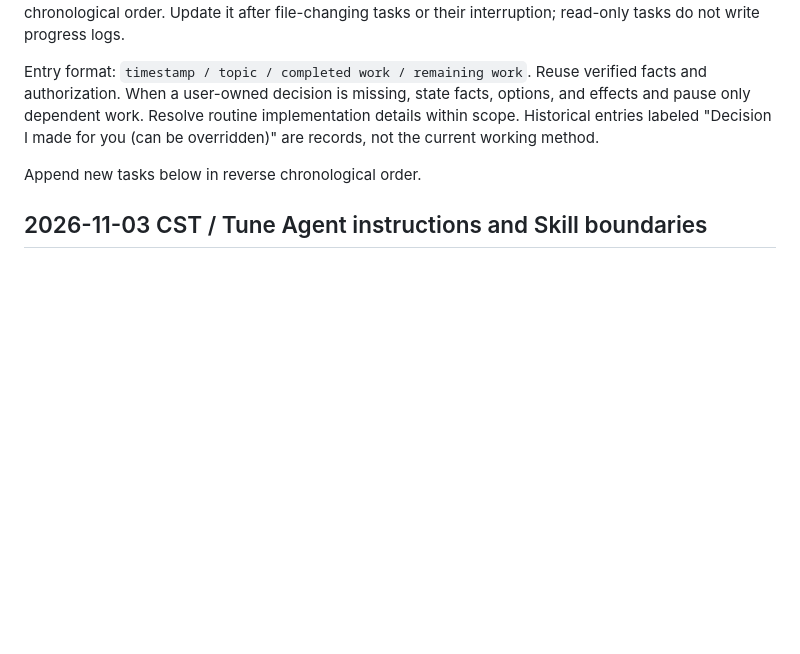
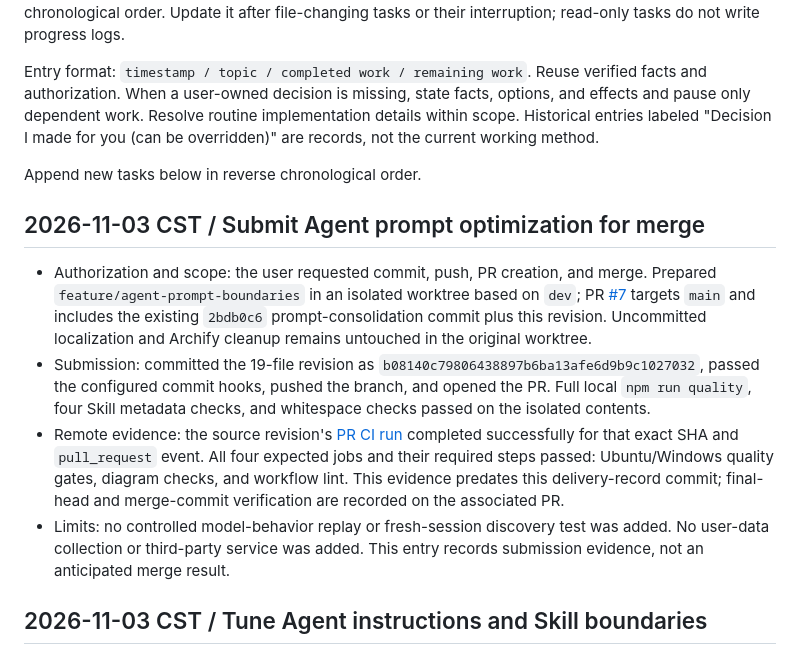
Before and after one commit to lyty1997/project-scaffold, a Markdown page: docs/progress.md, the part around the change. Rendered like a GitHub page; blank space fills up the shorter version.

Commit message:
docs(progress): record prompt optimization PR evidence

```diff
--- a/docs/progress.md
+++ b/docs/progress.md
@@ -7,6 +7,13 @@ This file records completed work, verification, and remaining items for __PROJEC
 Entry format: `timestamp / topic / completed work / remaining work`. Reuse verified facts and authorization. When a user-owned decision is missing, state facts, options, and effects and pause only dependent work. Resolve routine implementation details within scope. Historical entries labeled "Decision I made for you (can be overridden)" are records, not the current working method.
 
 Append new tasks below in reverse chronological order.
+
+## 2026-11-03 CST / Submit Agent prompt optimization for merge
+
+- Authorization and scope: the user requested commit, push, PR creation, and merge. Prepared `feature/agent-prompt-boundaries` in an isolated worktree based on `dev`; PR [#7](https://github.com/lyty1997/project-scaffold/pull/7) targets `main` and includes the existing `2bdb0c6` prompt-consolidation commit plus this revision. Uncommitted localization and Archify cleanup remains untouched in the original worktree.
+- Submission: committed the 19-file revision as `b08140c79806438897b6ba13afe6d9b9c1027032`, passed the configured commit hooks, pushed the branch, and opened the PR. Full local `npm run quality`, four Skill metadata checks, and whitespace checks passed on the isolated contents.
+- Remote evidence: the source revision's [PR CI run](https://github.com/lyty1997/project-scaffold/actions/runs/41664549666) completed successfully for that exact SHA and `pull_request` event. All four expected jobs and their required steps passed: Ubuntu/Windows quality gates, diagram checks, and workflow lint. This evidence predates this delivery-record commit; final-head and merge-commit verification are recorded on the associated PR.
+- Limits: no controlled model-behavior replay or fresh-session discovery test was added. No user-data collection or third-party service was added. This entry records submission evidence, not an anticipated merge result.
 
 ## 2026-11-03 CST / Tune Agent instructions and Skill boundaries
 
```
Also changed, not shown: docs/progress-zh.md (+7 -0 lines).
